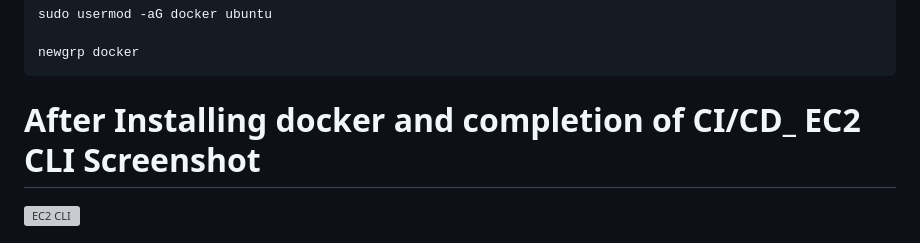
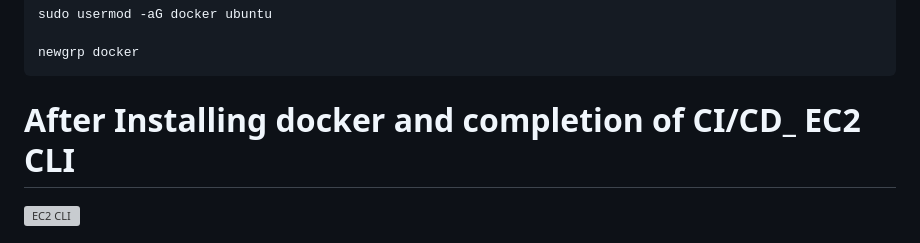
Before and after one commit to Venura-94/End-to-End-Loan-Default-Risk-Model, a Markdown page: README.md, the part around the change. GitHub-like rendering; grey boxes are pictures that could not be loaded.

```diff
--- a/README.md
+++ b/README.md
@@ -112,7 +112,7 @@ python app.py
 
 	newgrp docker
 
-# After Installing docker and completion of CI/CD_ EC2 CLI Screenshot
+# After Installing docker and completion of CI/CD_ EC2 CLI
 
 ![EC2 CLI](https://github.com/Venura-94/End-to-End-Loan-Default-Risk-Model/assets/137409412/3b0e7731-b2c8-4ba8-8e85-4a12571fd9bb)
 
```
